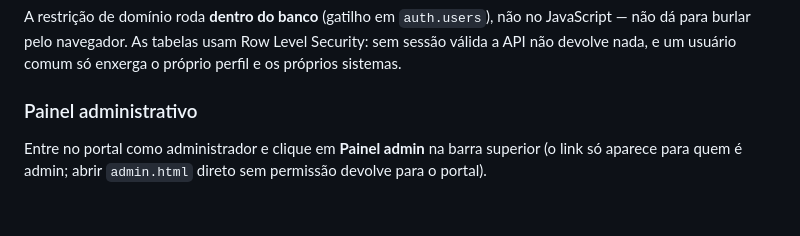
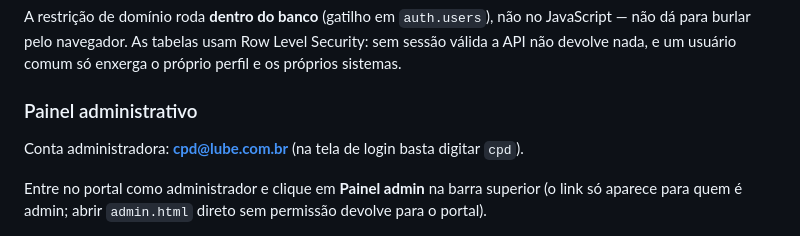
Before and after one commit to Lube-Distribuidora-LTDA/PAINEL-LUBE-DISTRIBUIDORA, a Markdown page: README.md, the part around the change. Drawn GitHub-style; blank space fills up the shorter version.

Commit message:
Conta administradora passa a ser cpd@lube.com.br
Co-Authored-By: Claude Opus 5 <noreply@anthropic.com>

```diff
--- a/README.md
+++ b/README.md
@@ -57,6 +57,8 @@ Security: sem sessão válida a API não devolve nada, e um usuário comum só
 enxerga o próprio perfil e os próprios sistemas.
 
 ### Painel administrativo
+
+Conta administradora: **cpd@lube.com.br** (na tela de login basta digitar `cpd`).
 
 Entre no portal como administrador e clique em **Painel admin** na barra
 superior (o link só aparece para quem é admin; abrir `admin.html` direto sem
```
